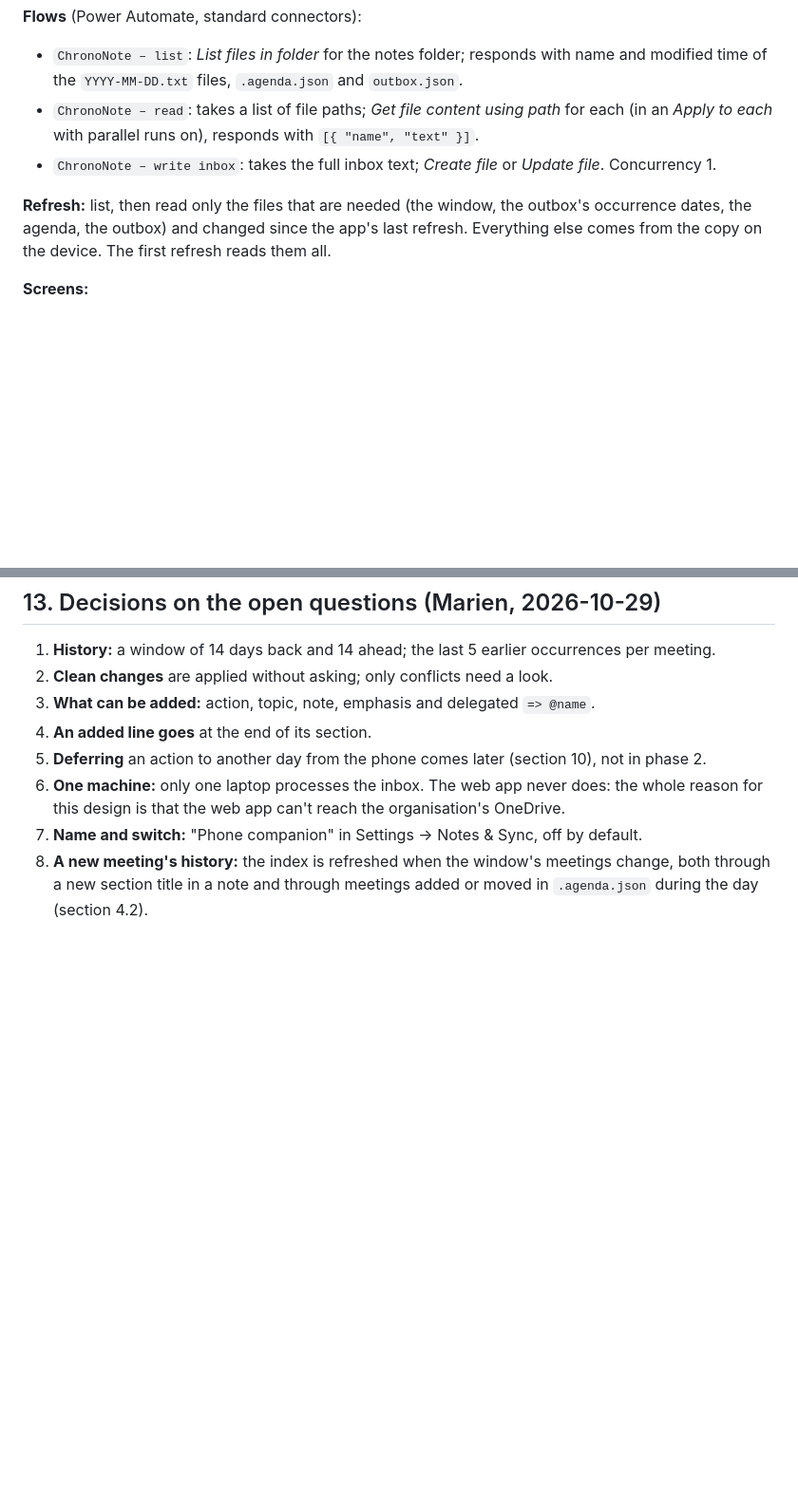
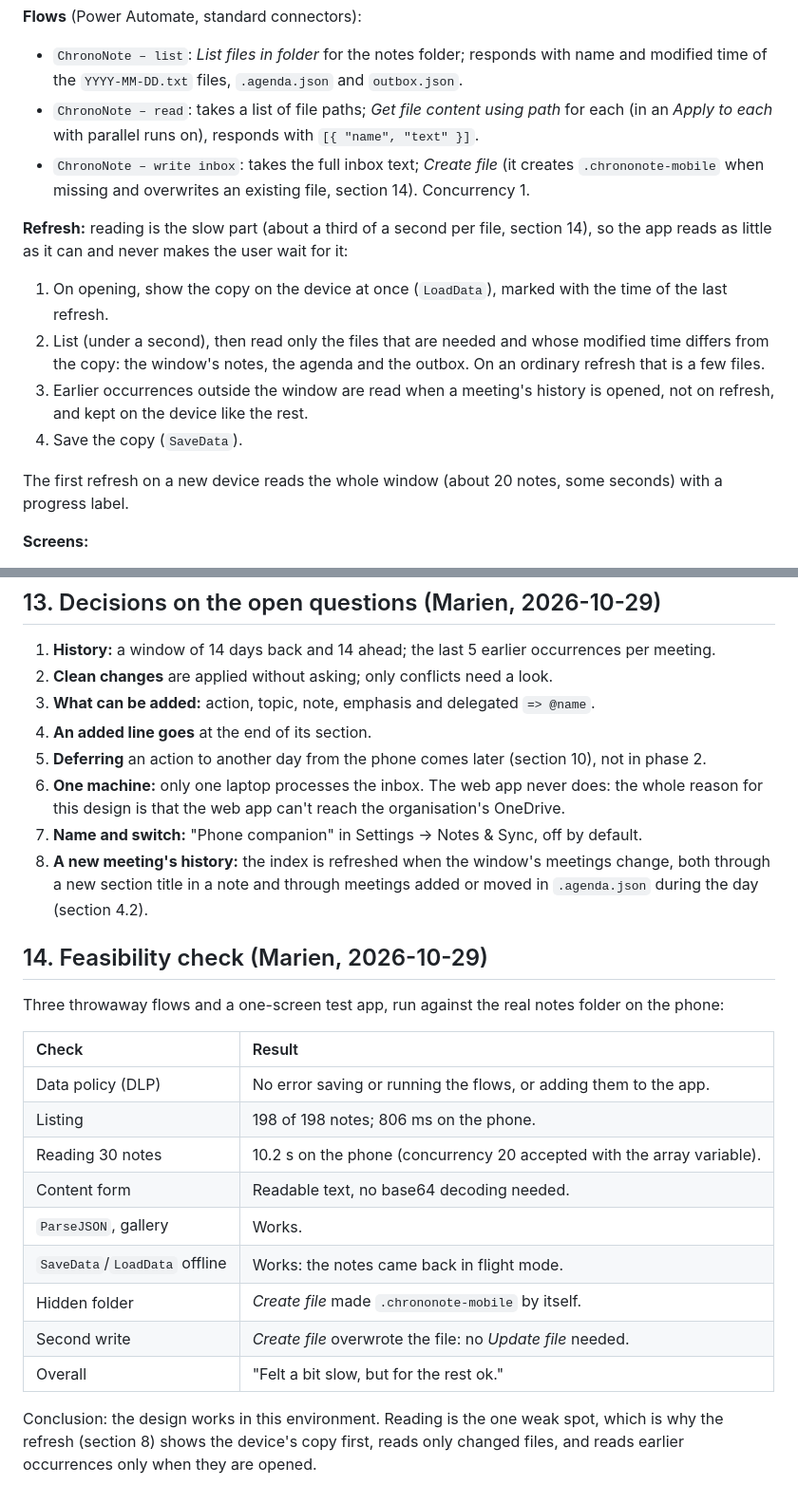
Before and after one commit to marien/ChronoNote, a Markdown page: docs/design/mobile-companion-design.md, 2 parts joined by grey strips. Shown at 95% size. Rendered like a GitHub page; blank space fills up the shorter version.

Commit message:
Phone companion: feasibility results, refresh that reads only changed notes
Co-Authored-By: Claude Opus 5.5 <noreply@anthropic.com>

```diff
--- a/docs/design/mobile-companion-design.md
+++ b/docs/design/mobile-companion-design.md
@@ -262,11 +262,20 @@ are versioned, even though CI can't test them.
   `YYYY-MM-DD.txt` files, `.agenda.json` and `outbox.json`.
 - `ChronoNote – read`: takes a list of file paths; *Get file content using path* for each (in an *Apply to each* with
   parallel runs on), responds with `[{ "name", "text" }]`.
-- `ChronoNote – write inbox`: takes the full inbox text; *Create file* or *Update file*. Concurrency 1.
+- `ChronoNote – write inbox`: takes the full inbox text; *Create file* (it creates `.chrononote-mobile` when missing
+  and overwrites an existing file, section 14). Concurrency 1.
 
-**Refresh:** list, then read only the files that are needed (the window, the outbox's occurrence dates, the agenda,
-the outbox) and changed since the app's last refresh. Everything else comes from the copy on the device. The first
-refresh reads them all.
+**Refresh:** reading is the slow part (about a third of a second per file, section 14), so the app reads as little as
+it can and never makes the user wait for it:
+
+1. On opening, show the copy on the device at once (`LoadData`), marked with the time of the last refresh.
+2. List (under a second), then read only the files that are needed and whose modified time differs from the copy:
+   the window's notes, the agenda and the outbox. On an ordinary refresh that is a few files.
+3. Earlier occurrences outside the window are read when a meeting's history is opened, not on refresh, and kept
+   on the device like the rest.
+4. Save the copy (`SaveData`).
+
+The first refresh on a new device reads the whole window (about 20 notes, some seconds) with a progress label.
 
 **Screens:**
 
@@ -346,3 +359,22 @@ without a connection; requests made offline wait there and are sent once there's
 7. **Name and switch:** "Phone companion" in Settings → Notes & Sync, off by default.
 8. **A new meeting's history:** the index is refreshed when the window's meetings change, both through a new section
    title in a note and through meetings added or moved in `.agenda.json` during the day (section 4.2).
+
+## 14. Feasibility check (Marien, 2026-10-29)
+
+Three throwaway flows and a one-screen test app, run against the real notes folder on the phone:
+
+| Check | Result |
+| :--- | :--- |
+| Data policy (DLP) | No error saving or running the flows, or adding them to the app. |
+| Listing | 198 of 198 notes; 806 ms on the phone. |
+| Reading 30 notes | 10.2 s on the phone (concurrency 20 accepted with the array variable). |
+| Content form | Readable text, no base64 decoding needed. |
+| `ParseJSON`, gallery | Works. |
+| `SaveData`/`LoadData` offline | Works: the notes came back in flight mode. |
+| Hidden folder | *Create file* made `.chrononote-mobile` by itself. |
+| Second write | *Create file* overwrote the file: no *Update file* needed. |
+| Overall | "Felt a bit slow, but for the rest ok." |
+
+Conclusion: the design works in this environment. Reading is the one weak spot, which is why the refresh (section 8)
+shows the device's copy first, reads only changed files, and reads earlier occurrences only when they are opened.
```
Also changed, not shown: other parts of docs/design/mobile-companion-design.md (+8 -4 lines).
